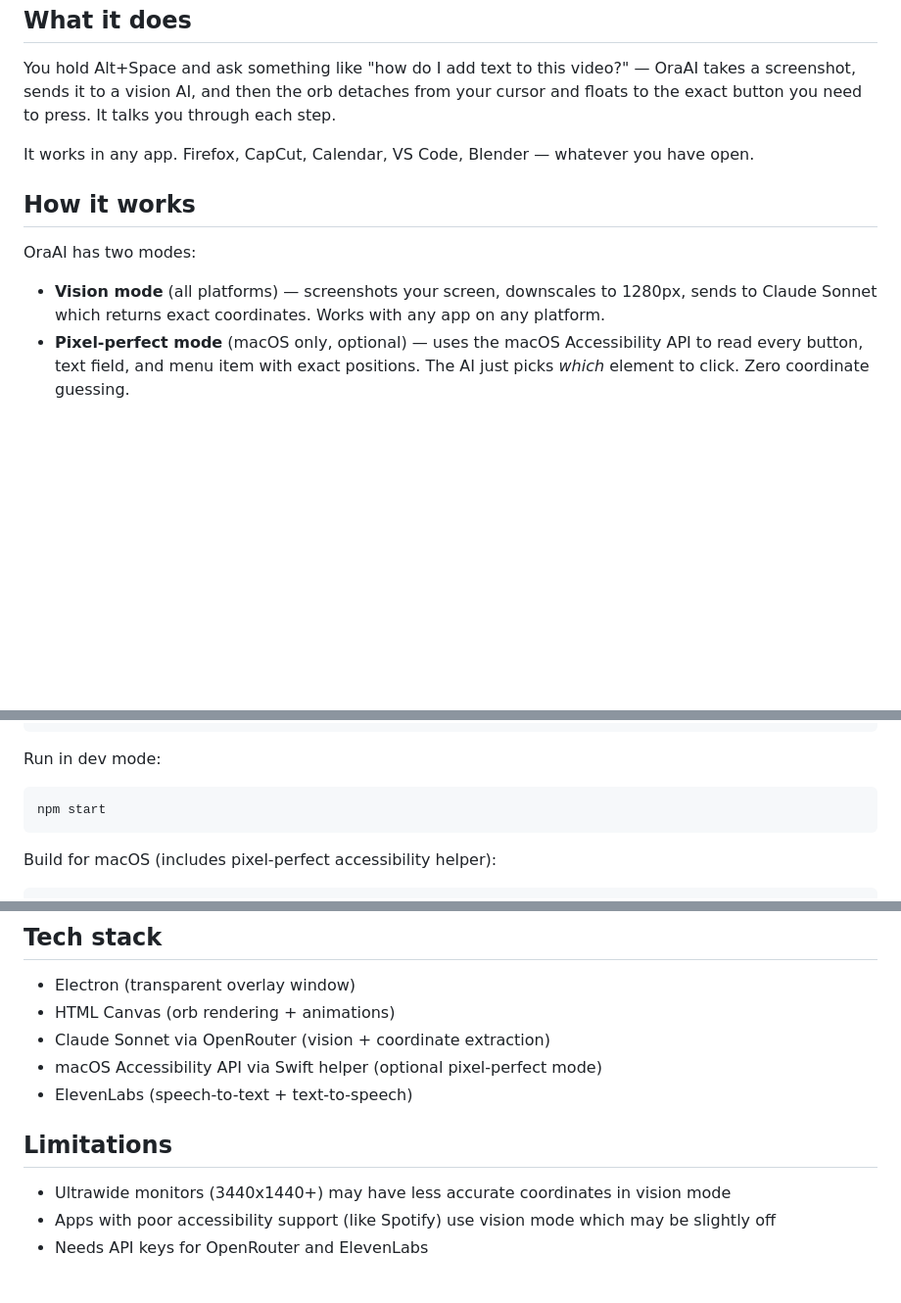
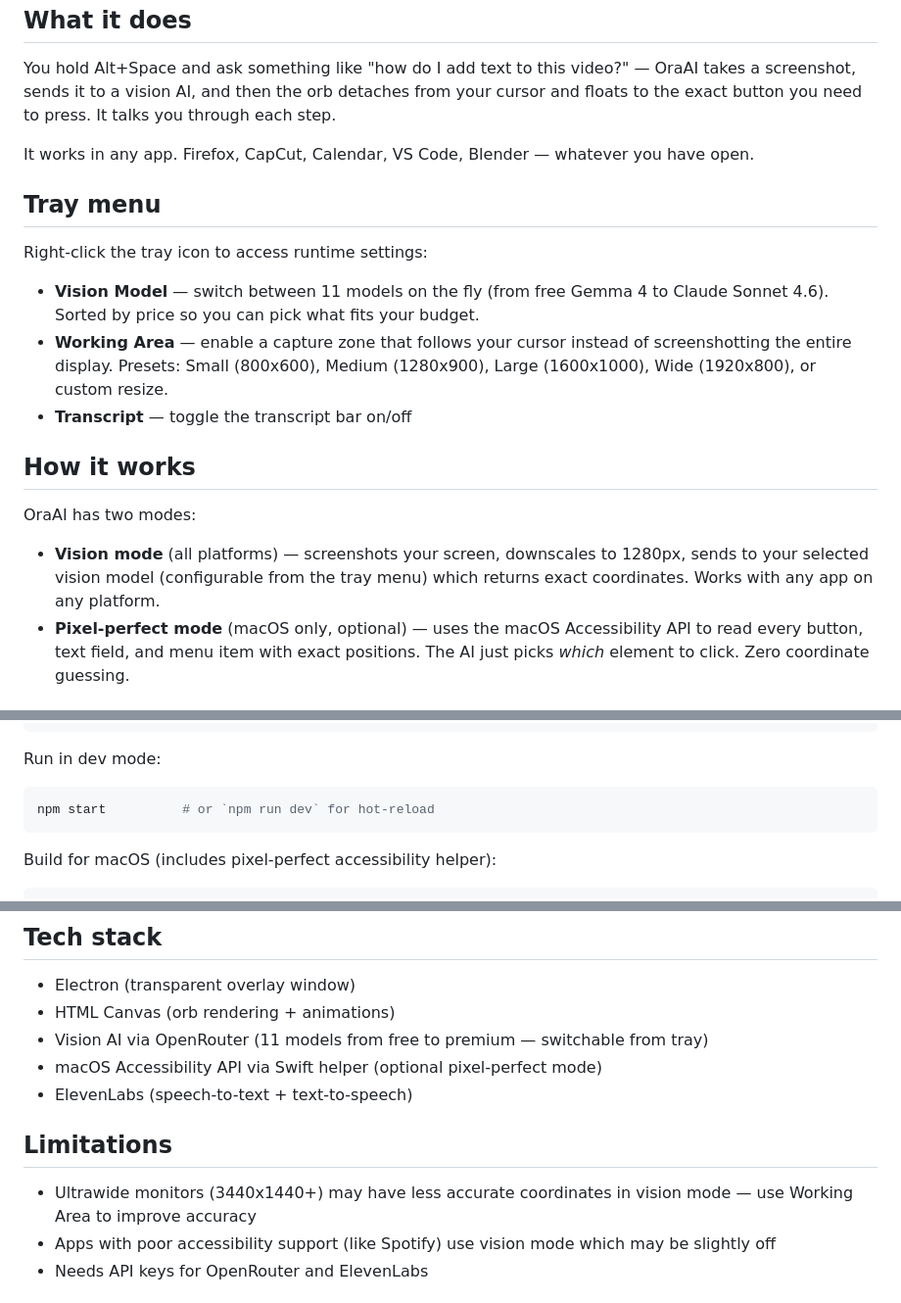
Before and after one commit to adiKhan12/OraAi, a Markdown page: README.md, 3 parts joined by grey strips. Shown at 98% size. Rendered like a GitHub page; blank space fills up the shorter version.

Commit message:
docs: update README with tray menu options and vision model configuration

````diff
--- a/README.md
+++ b/README.md
@@ -12,11 +12,19 @@ You hold Alt+Space and ask something like "how do I add text to this video?" —
 
 It works in any app. Firefox, CapCut, Calendar, VS Code, Blender — whatever you have open.
 
+## Tray menu
+
+Right-click the tray icon to access runtime settings:
+
+- **Vision Model** — switch between 11 models on the fly (from free Gemma 4 to Claude Sonnet 4.6). Sorted by price so you can pick what fits your budget.
+- **Working Area** — enable a capture zone that follows your cursor instead of screenshotting the entire display. Presets: Small (800x600), Medium (1280x900), Large (1600x1000), Wide (1920x800), or custom resize.
+- **Transcript** — toggle the transcript bar on/off
+
 ## How it works
 
 OraAI has two modes:
 
-- **Vision mode** (all platforms) — screenshots your screen, downscales to 1280px, sends to Claude Sonnet which returns exact coordinates. Works with any app on any platform.
+- **Vision mode** (all platforms) — screenshots your screen, downscales to 1280px, sends to your selected vision model (configurable from the tray menu) which returns exact coordinates. Works with any app on any platform.
 - **Pixel-perfect mode** (macOS only, optional) — uses the macOS Accessibility API to read every button, text field, and menu item with exact positions. The AI just picks *which* element to click. Zero coordinate guessing.
 
 ## The orb states
@@ -80,7 +90,7 @@ nano ~/.oraai/.env
 
 Run in dev mode:
 ```bash
-npm start
+npm start          # or `npm run dev` for hot-reload
 ```
 
 Build for macOS (includes pixel-perfect accessibility helper):
@@ -110,13 +120,13 @@ This lets OraAI read every UI element directly from macOS — no coordinate gues
 
 - Electron (transparent overlay window)
 - HTML Canvas (orb rendering + animations)
-- Claude Sonnet via OpenRouter (vision + coordinate extraction)
+- Vision AI via OpenRouter (11 models from free to premium — switchable from tray)
 - macOS Accessibility API via Swift helper (optional pixel-perfect mode)
 - ElevenLabs (speech-to-text + text-to-speech)
 
 ## Limitations
 
-- Ultrawide monitors (3440x1440+) may have less accurate coordinates in vision mode
+- Ultrawide monitors (3440x1440+) may have less accurate coordinates in vision mode — use Working Area to improve accuracy
 - Apps with poor accessibility support (like Spotify) use vision mode which may be slightly off
 - Needs API keys for OpenRouter and ElevenLabs
 
````
Also changed, not shown: other parts of README.md (+2 -0 lines).
